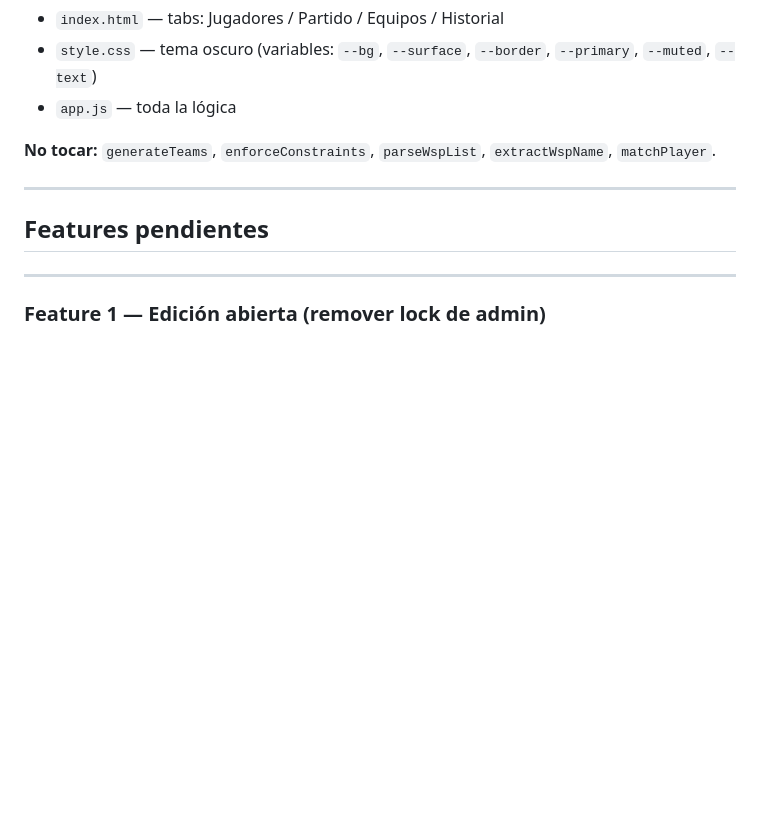
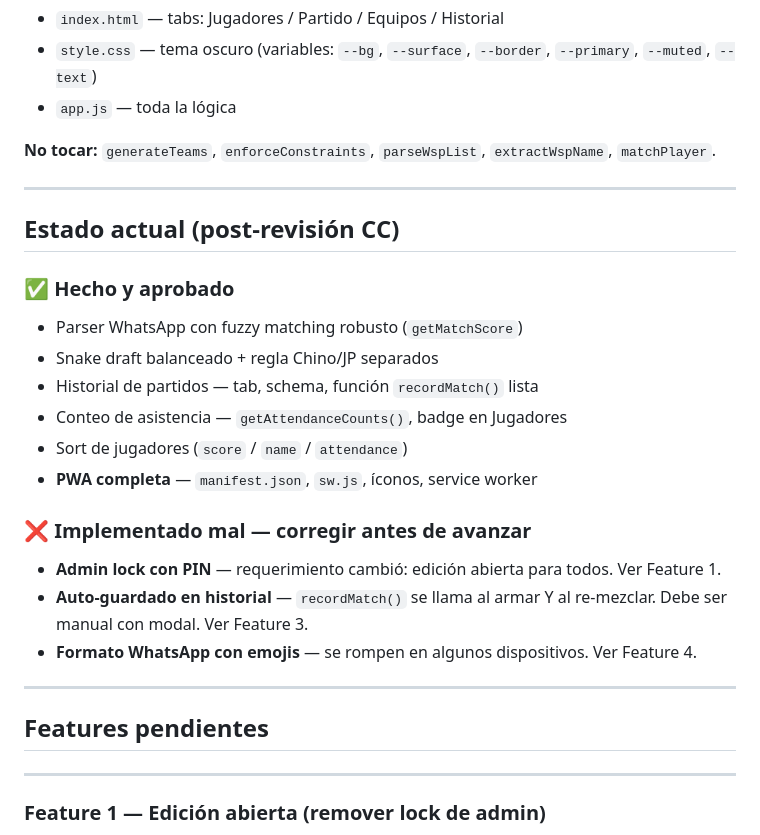
Before and after one commit to lautarobusto/futbol7, a Markdown page: CODEX_PLAN.md, the part around the change. Rendered like a GitHub page; blank space fills up the shorter version.

Commit message:
Plan: revision CC - estado actual + features a corregir

```diff
--- a/CODEX_PLAN.md
+++ b/CODEX_PLAN.md
@@ -39,6 +39,23 @@ Archivos clave:
 - `app.js` — toda la lógica
 
 **No tocar:** `generateTeams`, `enforceConstraints`, `parseWspList`, `extractWspName`, `matchPlayer`.
+
+---
+
+## Estado actual (post-revisión CC)
+
+### ✅ Hecho y aprobado
+- Parser WhatsApp con fuzzy matching robusto (`getMatchScore`)
+- Snake draft balanceado + regla Chino/JP separados
+- Historial de partidos — tab, schema, función `recordMatch()` lista
+- Conteo de asistencia — `getAttendanceCounts()`, badge en Jugadores
+- Sort de jugadores (`score` / `name` / `attendance`)
+- **PWA completa** — `manifest.json`, `sw.js`, íconos, service worker
+
+### ❌ Implementado mal — corregir antes de avanzar
+- **Admin lock con PIN** — requerimiento cambió: edición abierta para todos. Ver Feature 1.
+- **Auto-guardado en historial** — `recordMatch()` se llama al armar Y al re-mezclar. Debe ser manual con modal. Ver Feature 3.
+- **Formato WhatsApp con emojis** — se rompen en algunos dispositivos. Ver Feature 4.
 
 ---
 
```
